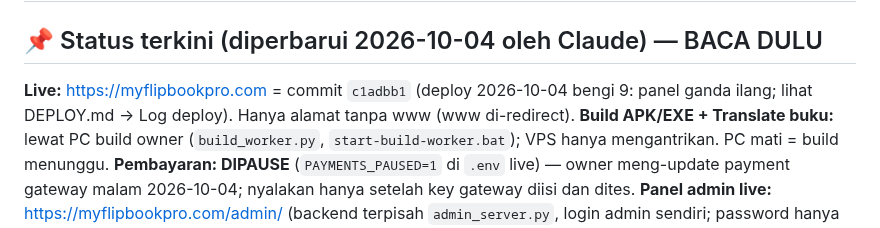
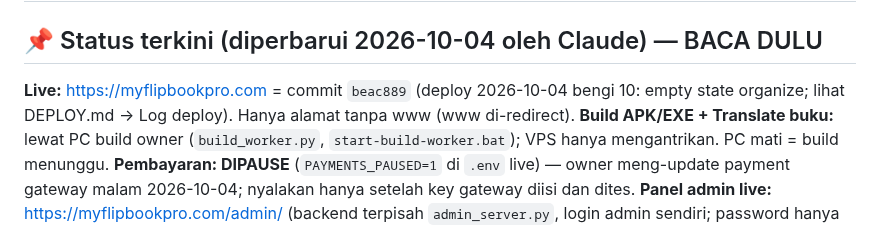
Before and after one commit to agebp21/pdf_project, a Markdown page: TEAM_WORK.md, the part around the change. Drawn GitHub-style.

```diff
--- a/TEAM_WORK.md
+++ b/TEAM_WORK.md
@@ -2,7 +2,7 @@
 
 ## 📌 Status terkini (diperbarui 2026-10-04 oleh Claude) — BACA DULU
 
-**Live:** https://myflipbookpro.com = commit `c1adbb1` (deploy 2026-10-04 bengi 9: panel ganda ilang; lihat DEPLOY.md → Log deploy). Hanya alamat tanpa www (www di-redirect).
+**Live:** https://myflipbookpro.com = commit `beac889` (deploy 2026-10-04 bengi 10: empty state organize; lihat DEPLOY.md → Log deploy). Hanya alamat tanpa www (www di-redirect).
 **Build APK/EXE + Translate buku:** lewat PC build owner (`build_worker.py`, `start-build-worker.bat`); VPS hanya mengantrikan. PC mati = build menunggu.
 **Pembayaran: DIPAUSE** (`PAYMENTS_PAUSED=1` di `.env` live) — owner meng-update payment gateway malam 2026-10-04; nyalakan hanya setelah key gateway diisi dan dites.
 **Panel admin live:** https://myflipbookpro.com/admin/ (backend terpisah `admin_server.py`, login admin sendiri; password hanya di VPS `/root/myflipbook-admin-password.txt`).
```
Also changed, not shown: DEPLOY.md (+1 -0 lines).
